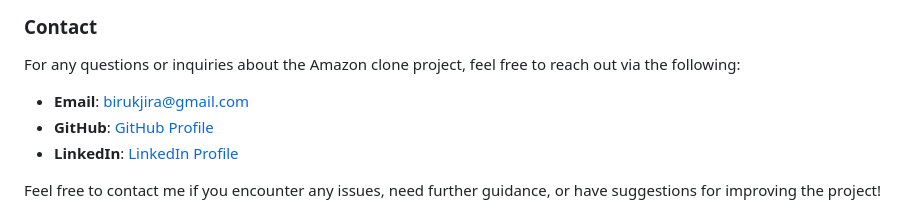
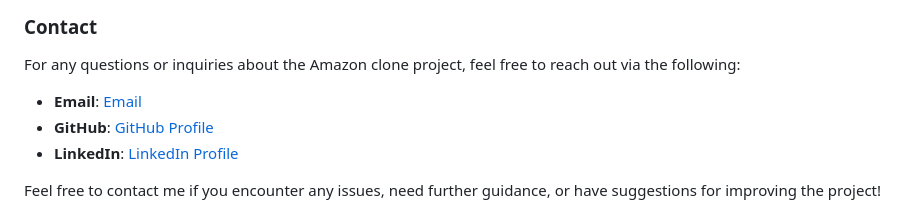
Before and after one commit to rishi539/amazon-clone, a Markdown page: README.md, the part around the change. Drawn GitHub-style.

```diff
--- a/README.md
+++ b/README.md
@@ -224,7 +224,7 @@ Make sure these prerequisites are fulfilled before proceeding with the installat
 
 For any questions or inquiries about the Amazon clone project, feel free to reach out via the following:
 
-- **Email**: [birukjira@gmail.com](rishinatarajsundar@gmail.com)
+- **Email**: [Email](rishinatarajsundar@gmail.com)
 - **GitHub**: [GitHub Profile](https://github.com/rishi539/amazon-clone)
 - **LinkedIn**: [LinkedIn Profile](https://www.linkedin.com/in/rishi-n-270907308/)
 
```
